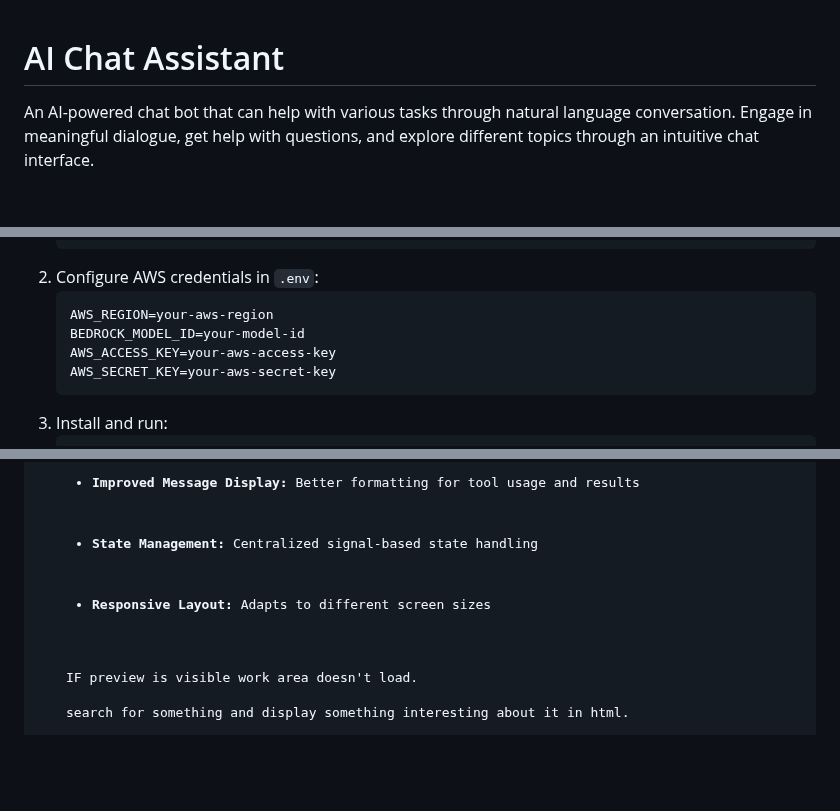
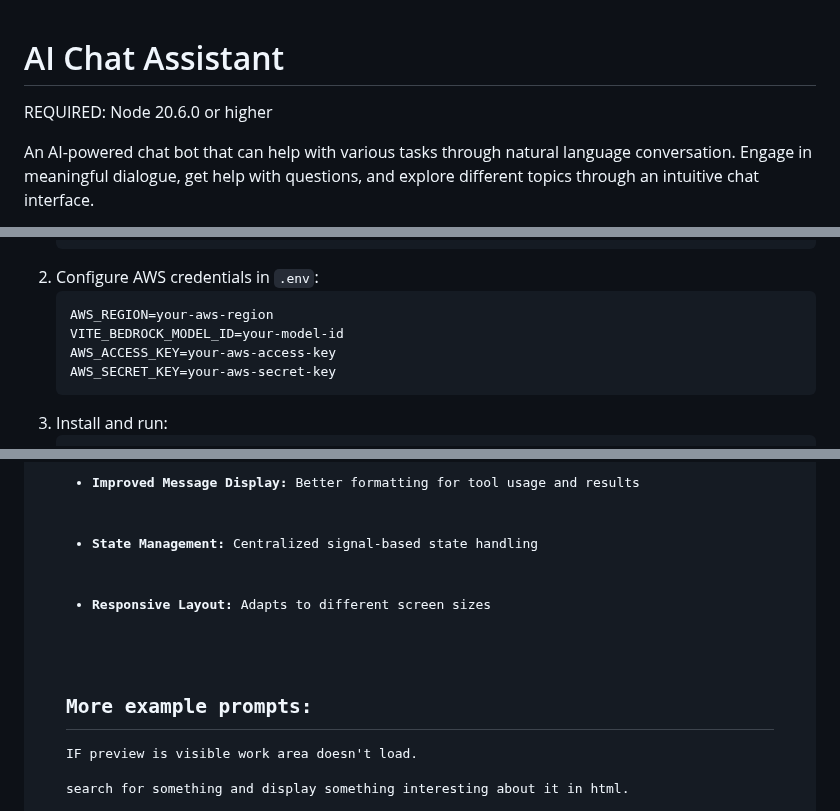
Before and after one commit to philwilliammee/tool-bot, a Markdown page: README.md, 3 parts joined by grey strips. Rendered like a GitHub page; blank space fills up the shorter version.

Commit message:
docs: update README to include Node version requirement and correct environment variable name

```diff
--- a/README.md
+++ b/README.md
@@ -1,4 +1,6 @@
 <h1>AI Chat Assistant</h1>
+
+REQUIRED: Node 20.6.0 or higher
 
 <p>An AI-powered chat bot that can help with various tasks through natural language conversation. Engage in meaningful dialogue, get help with questions, and explore different topics through an intuitive chat interface.</p>
 
@@ -25,7 +27,7 @@ cp example.env .env</code></pre>
 
   <li>Configure AWS credentials in <code>.env</code>:
     <pre><code>AWS_REGION=your-aws-region
-BEDROCK_MODEL_ID=your-model-id
+VITE_BEDROCK_MODEL_ID=your-model-id
 AWS_ACCESS_KEY=your-aws-access-key
 AWS_SECRET_KEY=your-aws-secret-key</code></pre>
   </li>
@@ -258,6 +260,8 @@ The sum is 100.</code></pre>
   <li><strong>Responsive Layout:</strong> Adapts to different screen sizes</li>
 </ul>
 
+## More example prompts:
+
 IF preview is visible work area doesn't load.
 
 search for something and display something interesting about it in html.
```
